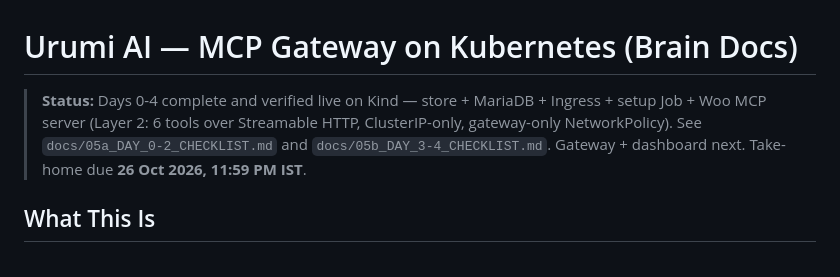
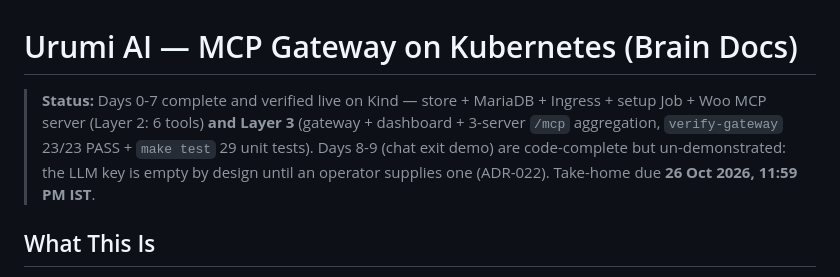
Before and after one commit to manavmax/urumi-mcp-gateway, a Markdown page: README.md, the part around the change. GitHub-like rendering.

```diff
--- a/README.md
+++ b/README.md
@@ -1,6 +1,6 @@
 # Urumi AI — MCP Gateway on Kubernetes (Brain Docs)
 
-> **Status:** Days 0-4 complete and verified live on Kind — store + MariaDB + Ingress + setup Job + Woo MCP server (Layer 2: 6 tools over Streamable HTTP, ClusterIP-only, gateway-only NetworkPolicy). See `docs/05a_DAY_0-2_CHECKLIST.md` and `docs/05b_DAY_3-4_CHECKLIST.md`. Gateway + dashboard next. Take-home due **26 Oct 2026, 11:59 PM IST**.
+> **Status:** Days 0-7 complete and verified live on Kind — store + MariaDB + Ingress + setup Job + Woo MCP server (Layer 2: 6 tools) **and Layer 3** (gateway + dashboard + 3-server `/mcp` aggregation, `verify-gateway` 23/23 PASS + `make test` 29 unit tests). Days 8-9 (chat exit demo) are code-complete but un-demonstrated: the LLM key is empty by design until an operator supplies one (ADR-022). Take-home due **26 Oct 2026, 11:59 PM IST**.
 
 ## What This Is
 
```
Also changed, not shown: docs/05c_DAY_5-7_CHECKLIST.md (+23 -17 lines), docs/08_IMPLEMENTATION_ROADMAP.md (+9 -4 lines).
